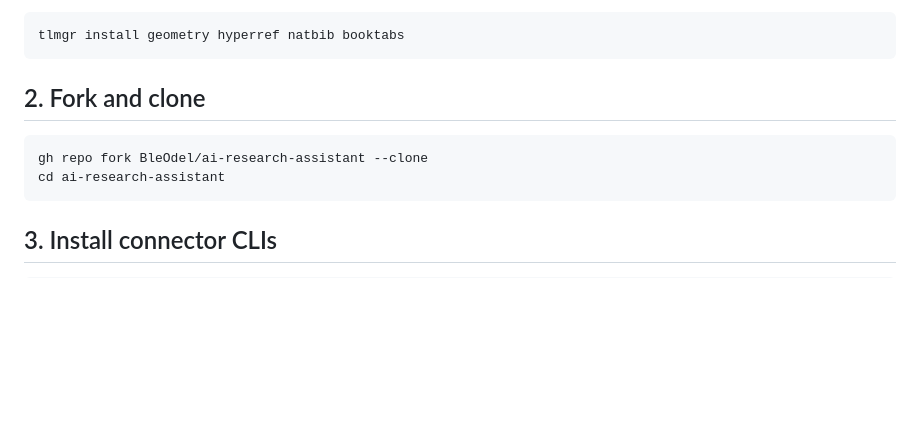
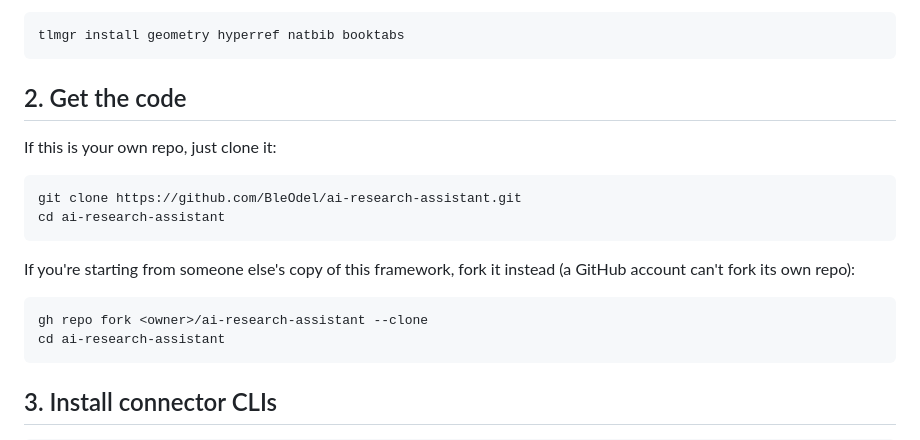
Before and after one commit to BleOdel/ai-research-assistant, a Markdown page: SETUP.md, the part around the change. Rendered like a GitHub page; blank space fills up the shorter version.

````diff
--- a/SETUP.md
+++ b/SETUP.md
@@ -79,10 +79,20 @@ If a package is reported missing on compile, install it directly:
 tlmgr install geometry hyperref natbib booktabs
 ```
 
-## 2. Fork and clone
+## 2. Get the code
+
+If this is your own repo, just clone it:
 
 ```bash
-gh repo fork BleOdel/ai-research-assistant --clone
+git clone https://github.com/BleOdel/ai-research-assistant.git
+cd ai-research-assistant
+```
+
+If you're starting from someone else's copy of this framework, fork it instead (a
+GitHub account can't fork its own repo):
+
+```bash
+gh repo fork <owner>/ai-research-assistant --clone
 cd ai-research-assistant
 ```
 
````
Also changed, not shown: README.md (+12 -2 lines).
